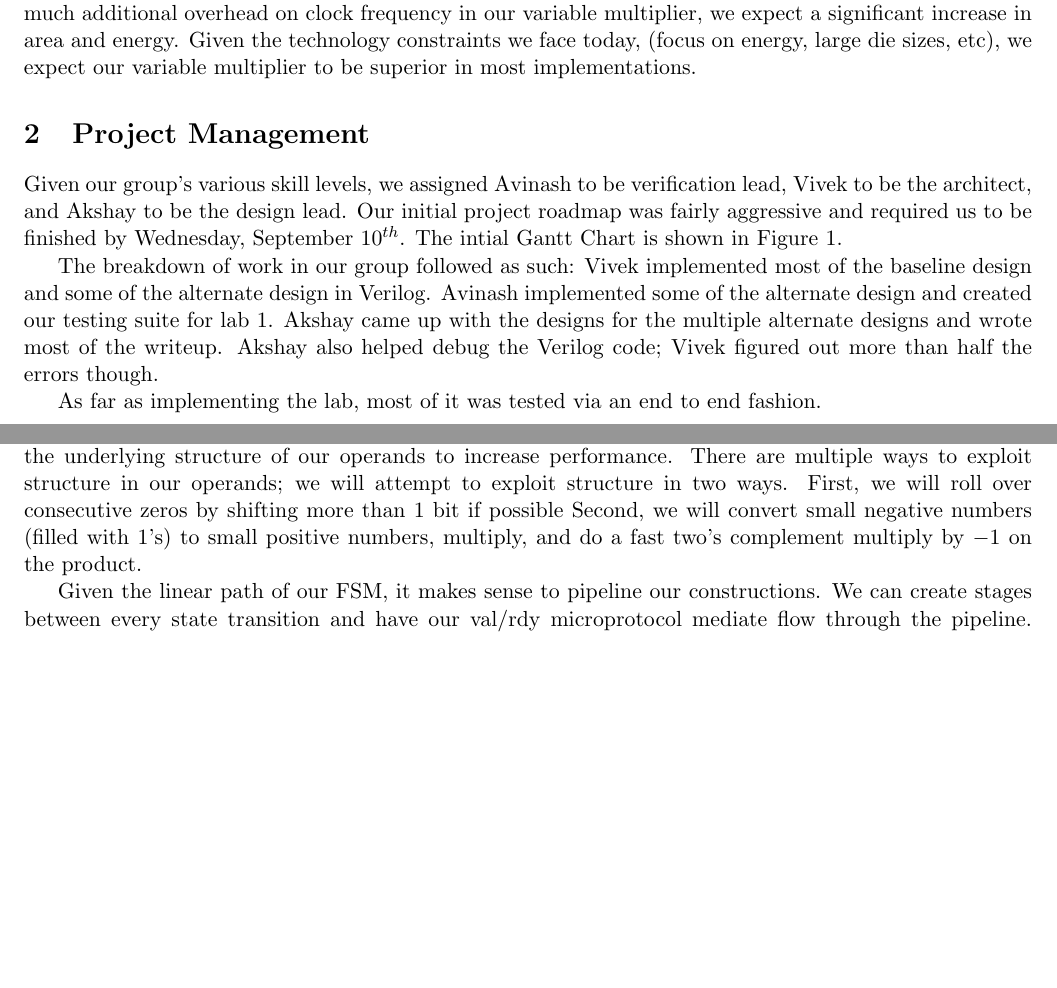
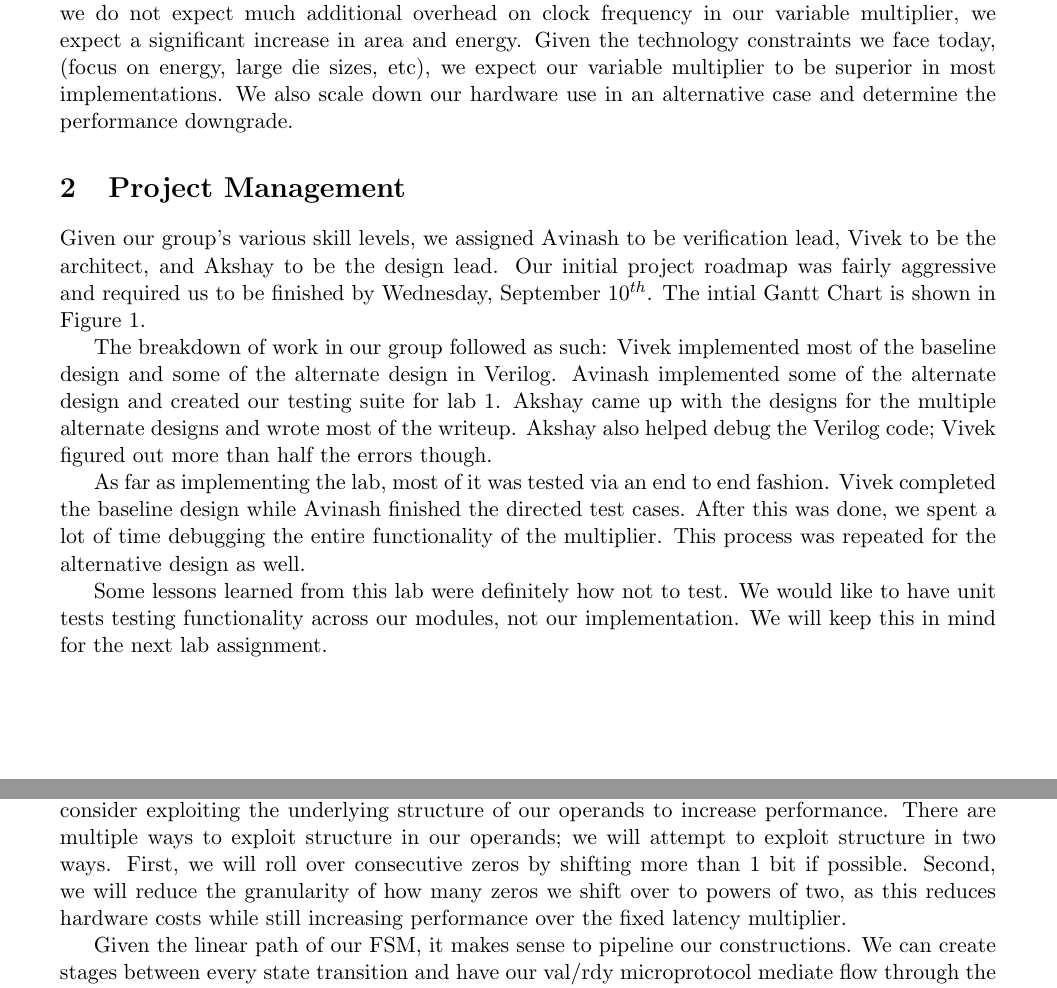
Before and after one commit to vrg22/ece4750-lab5-mcore, a LaTeX document (writeup/solutions.tex): two parts of pages 1 and 2 of 5, joined at a grey line, cut so that both start at the same text, the shorter picture padded with empty space. Compiled offline with pdfLaTeX.

Commit message:
One more pass through the writeup

```diff
--- a/writeup/solutions.tex
+++ b/writeup/solutions.tex
@@ -1,5 +1,5 @@
 \documentclass[11pt]{article}
-\usepackage[margin=0.75in]{geometry}
+\usepackage[margin=1in]{geometry}
 \usepackage{amsmath}
 \usepackage{amssymb}
 \usepackage{setspace}
@@ -57,6 +57,7 @@ While we do not expect much additional overhead on clock frequency in our variab
 we expect a significant increase in area and energy.
 Given the technology constraints we face today, (focus on energy, large die sizes, etc),
 we expect our variable multiplier to be superior in most implementations.
+We also scale down our hardware use in an alternative case and determine the performance downgrade.
 
 
 \section{Project Management}
@@ -72,8 +73,13 @@ Akshay came up with the designs for the multiple alternate designs and wrote mos
 Akshay also helped debug the Verilog code; Vivek figured out more than half the errors though.
 
 As far as implementing the lab, most of it was tested via an end to end fashion.
+Vivek completed the baseline design while Avinash finished the directed test cases.
+After this was done, we spent a lot of time debugging the entire functionality of the multiplier.
+This process was repeated for the alternative design as well.
 
-
+Some lessons learned from this lab were definitely how not to test.
+We would like to have unit tests testing functionality across our modules, not our implementation.
+We will keep this in mind for the next lab assignment.
 
 \section{Baseline Design}
 
@@ -125,9 +131,9 @@ We propose several alternative designs and attempt to increase performance.
 Since we can't use concepts of indirection or caching, we instead will consider pipelineing our multiplier.
 We will also consider exploiting the underlying structure of our operands to increase performance.
 There are multiple ways to exploit structure in our operands; we will attempt to exploit structure in two ways.
-First, we will roll over consecutive zeros by shifting more than 1 bit if possible
-Second, we will convert small negative numbers (filled with 1's) to small positive numbers, multiply,
-and do a fast two's complement multiply by $-1$ on the product.
+First, we will roll over consecutive zeros by shifting more than 1 bit if possible.
+Second, we will reduce the granularity of how many zeros we shift over to powers of two, as this reduces hardware costs
+while still increasing performance over the fixed latency multiplier.
 
 Given the linear path of our FSM, it makes sense to pipeline our constructions.
 We can create stages between every state transition and have our val/rdy microprotocol mediate flow through the pipeline.
```
Also changed, not shown: writeup/BaseFSM.png (added), writeup/gantt.png, writeup/gantt_actual.png, writeup/solutions.pdf, writeup/solutions.tex (29 more changed lines).
